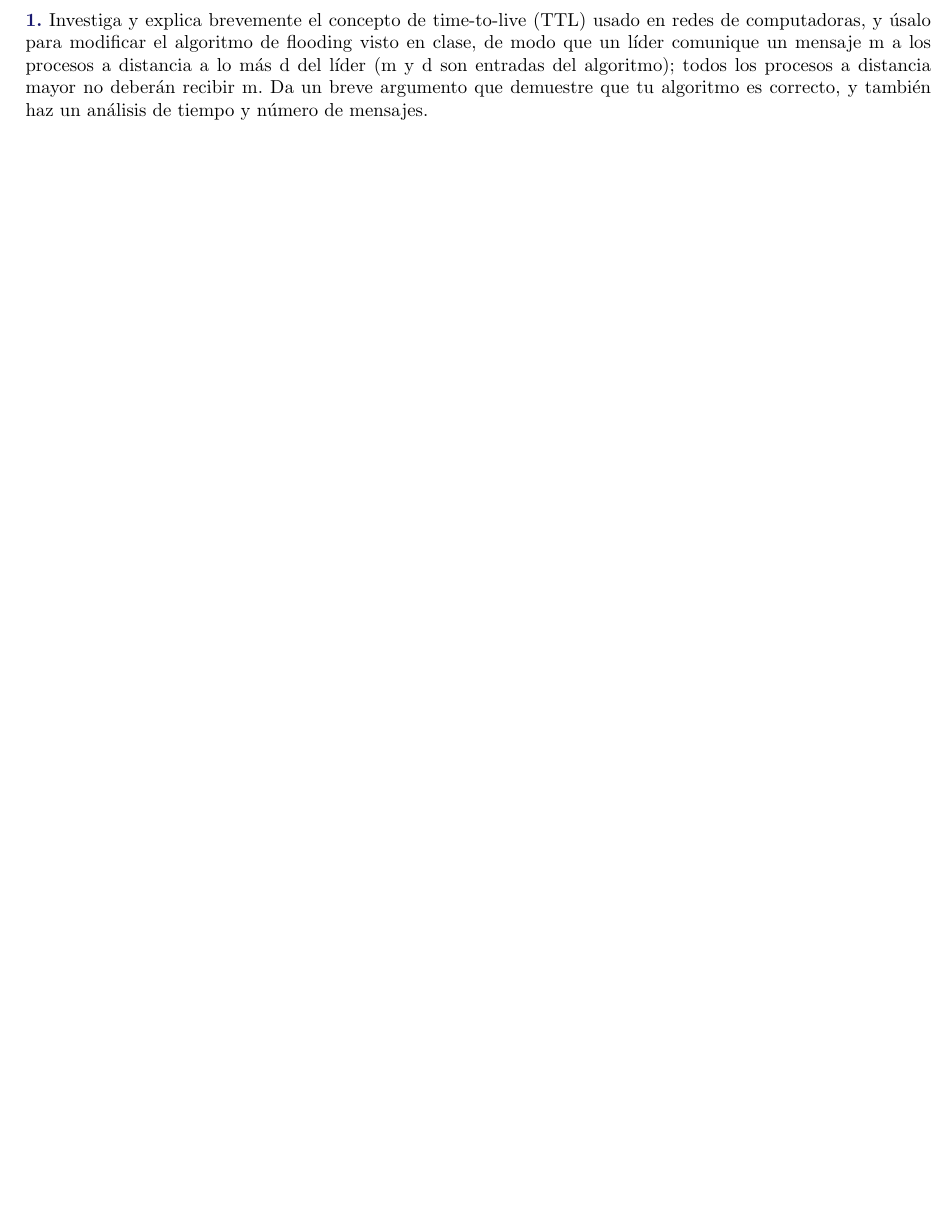
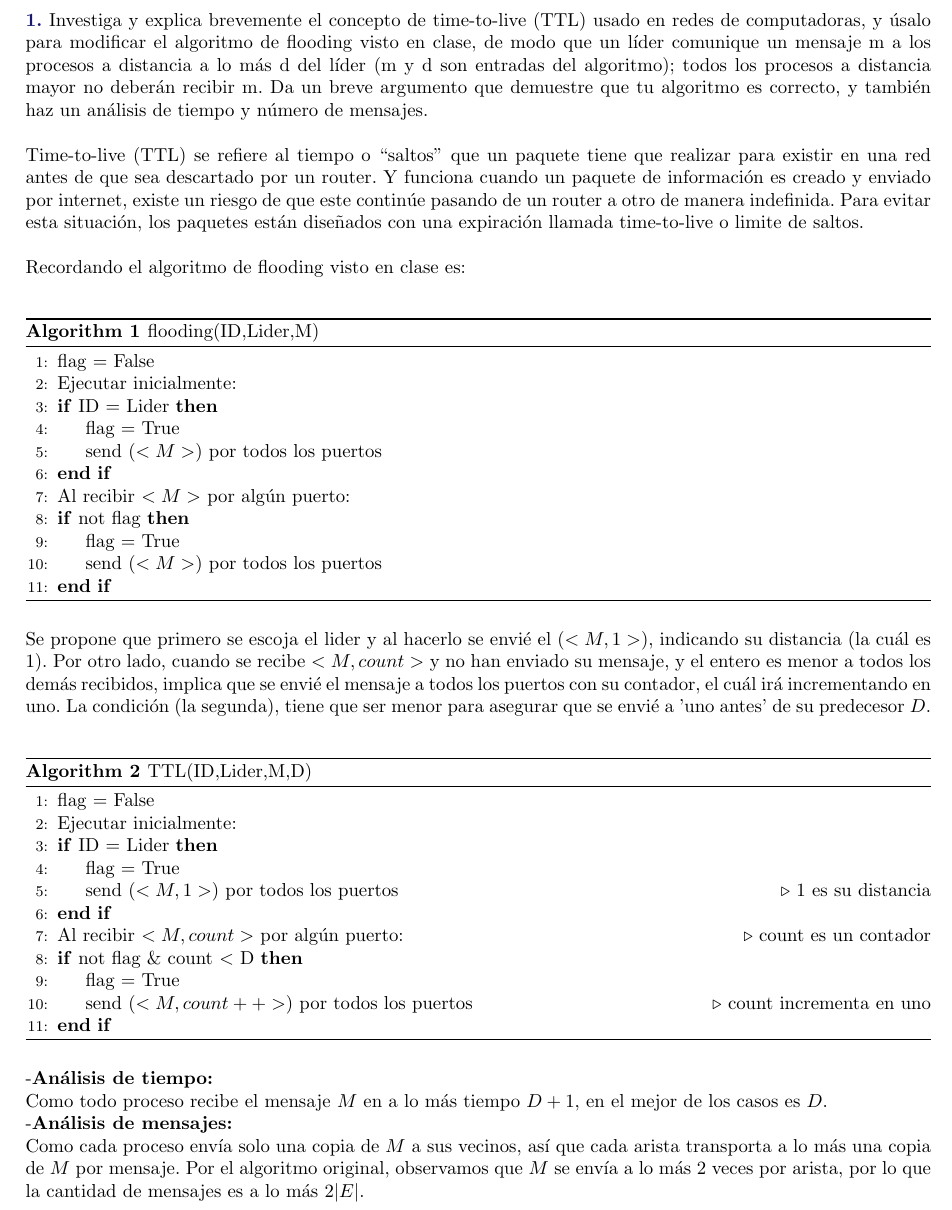
Before and after one commit to Aguilera450/Computacion-Distribuida, a LaTeX problem sheet (Tarea03/Tarea03.tex, which reads Tarea03/Problema01.tex): part of page 2 of 9, cut so that both start at the same text, the shorter picture padded with empty space. Compiled offline with pdfLaTeX.

Commit message:
Ejercicio 1

```diff
--- a/Tarea03/Problema01.tex
+++ b/Tarea03/Problema01.tex
@@ -6,4 +6,65 @@ computadoras, y úsalo para modificar el algoritmo de flooding visto en clase, d
 líder comunique un mensaje m a los procesos a distancia a lo más d del líder (m y d son entradas
 del algoritmo); todos los procesos a distancia mayor no deberán recibir m. Da un breve argumento
 que demuestre que tu algoritmo es correcto, y también haz un análisis de tiempo y número de
-mensajes.
+mensajes.\\
+
+Time-to-live (TTL) se refiere al tiempo o “saltos” que un paquete tiene que
+realizar para existir en una red antes de que sea descartado por un
+router. Y funciona cuando un paquete de información es creado y enviado por internet,
+existe un riesgo de que este continúe pasando de un router a otro de manera
+indefinida. Para evitar esta situación, los paquetes están diseñados con
+una expiración llamada time-to-live o limite de saltos.\\
+
+Recordando el algoritmo de flooding visto en clase es:\\
+
+\begin{algorithm}
+\caption{flooding(ID,Lider,M)}\label{alg:cap}
+\begin{algorithmic}[1]
+
+\State flag = False
+\State Ejecutar inicialmente:
+    \If{ID = Lider}
+        \State flag = True
+        \State send ($<M>$) por todos los puertos
+    \EndIf
+\State Al recibir $<M>$ por algún puerto:
+    \If {not flag}
+        \State flag = True
+        \State send ($<M>$) por todos los puertos
+    \EndIf
+\end{algorithmic}
+\end{algorithm}
+
+Se propone que primero se escoja el lider y al hacerlo se envié el $(<M,1>)$,
+indicando su distancia (la cuál es $1$). Por otro lado, cuando se recibe
+$<M,count>$ y no han enviado su mensaje, y el entero es menor a todos los demás
+recibidos, implica que se envié el mensaje a todos los  puertos con su contador,
+el cuál irá incrementando en uno. La condición (la segunda), tiene que ser menor
+para asegurar que se envié a 'uno antes' de su predecesor $D$.\\
+
+\begin{algorithm}
+\caption{TTL(ID,Lider,M,D)}\label{alg:cap}
+\begin{algorithmic}[1]
+
+\State flag = False
+\State Ejecutar inicialmente:
+    \If{ID = Lider}
+        \State flag = True
+        \State send ($<M,1>$) por todos los puertos \Comment{$1$ es su distancia}
+    \EndIf
+\State Al recibir $<M,count>$ por algún puerto: \Comment{count es un contador}
+    \If {not flag $\&$ count $<$ D}
+         \State flag = True
+      \State send $(<M,count++>)$ por todos los puertos \Comment{count incrementa en uno}
+    \EndIf
+\end{algorithmic}
+\end{algorithm}
+
+-\textbf{Análisis de tiempo:} \\
+Como todo proceso recibe el mensaje $M$ en a lo más tiempo $D+1$, en el mejor de los
+casos es $D$.\\
+-\textbf{Análisis de mensajes:} \\
+Como cada proceso envía solo una copia de $M$ a sus vecinos,
+así que cada arista transporta a lo más una copia de $M$ por mensaje. Por el
+algoritmo original, observamos que $M$ se envía a lo más $2$ veces por arista,
+por lo que la cantidad de mensajes es a lo más $2|E|$.
```
Also changed, not shown: Tarea03/Problema03.tex (+5 -1 lines), Tarea03/Tarea03.pdf, Tarea03/grapho.png (added).
